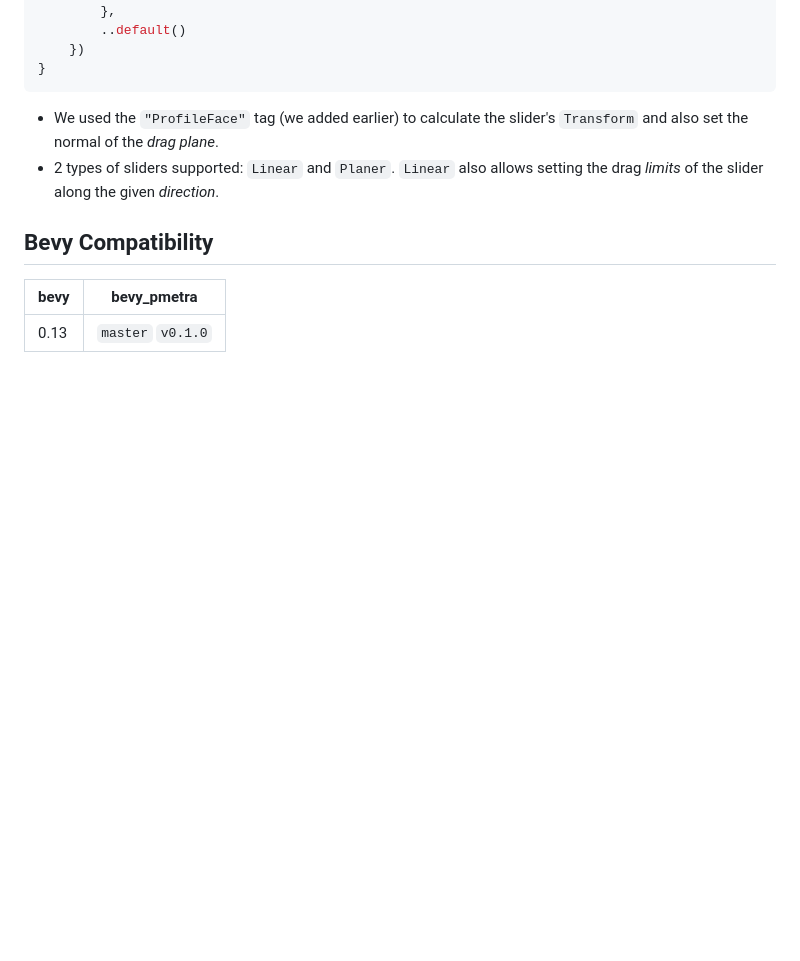
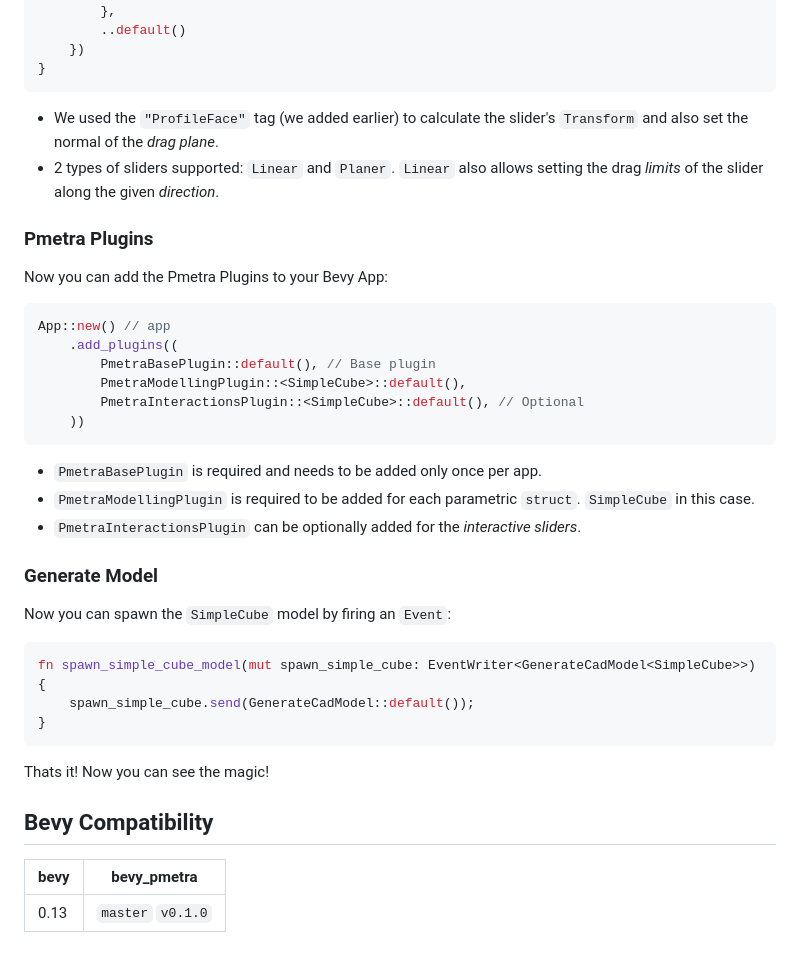
Before and after one commit to nilaysavant/bevy_pmetra, a Markdown page: README.md, the part around the change. GitHub-like rendering; blank space fills up the shorter version.

Commit message:
Add the plugins and generate section.

````diff
--- a/README.md
+++ b/README.md
@@ -234,6 +234,35 @@ fn build_side_length_slider(
 - We used the `"ProfileFace"` tag (we added earlier) to calculate the slider's `Transform` and also set the normal of the _drag plane_.
 - 2 types of sliders supported: `Linear` and `Planer`. `Linear` also allows setting the drag _limits_ of the slider along the given _direction_.
 
+### Pmetra Plugins
+
+Now you can add the Pmetra Plugins to your Bevy App:
+
+```rs
+App::new() // app
+    .add_plugins((
+        PmetraBasePlugin::default(), // Base plugin
+        PmetraModellingPlugin::<SimpleCube>::default(),
+        PmetraInteractionsPlugin::<SimpleCube>::default(), // Optional
+    ))
+```
+
+- `PmetraBasePlugin` is required and needs to be added only once per app.
+- `PmetraModellingPlugin` is required to be added for each parametric `struct`. `SimpleCube` in this case.
+- `PmetraInteractionsPlugin` can be optionally added for the _interactive sliders_.
+
+### Generate Model
+
+Now you can spawn the `SimpleCube` model by firing an `Event`:
+
+```rs
+fn spawn_simple_cube_model(mut spawn_simple_cube: EventWriter<GenerateCadModel<SimpleCube>>) {
+    spawn_simple_cube.send(GenerateCadModel::default());
+}
+```
+
+Thats it! Now you can see the magic!
+
 ## Bevy Compatibility
 
 | bevy | bevy_pmetra       |
````
